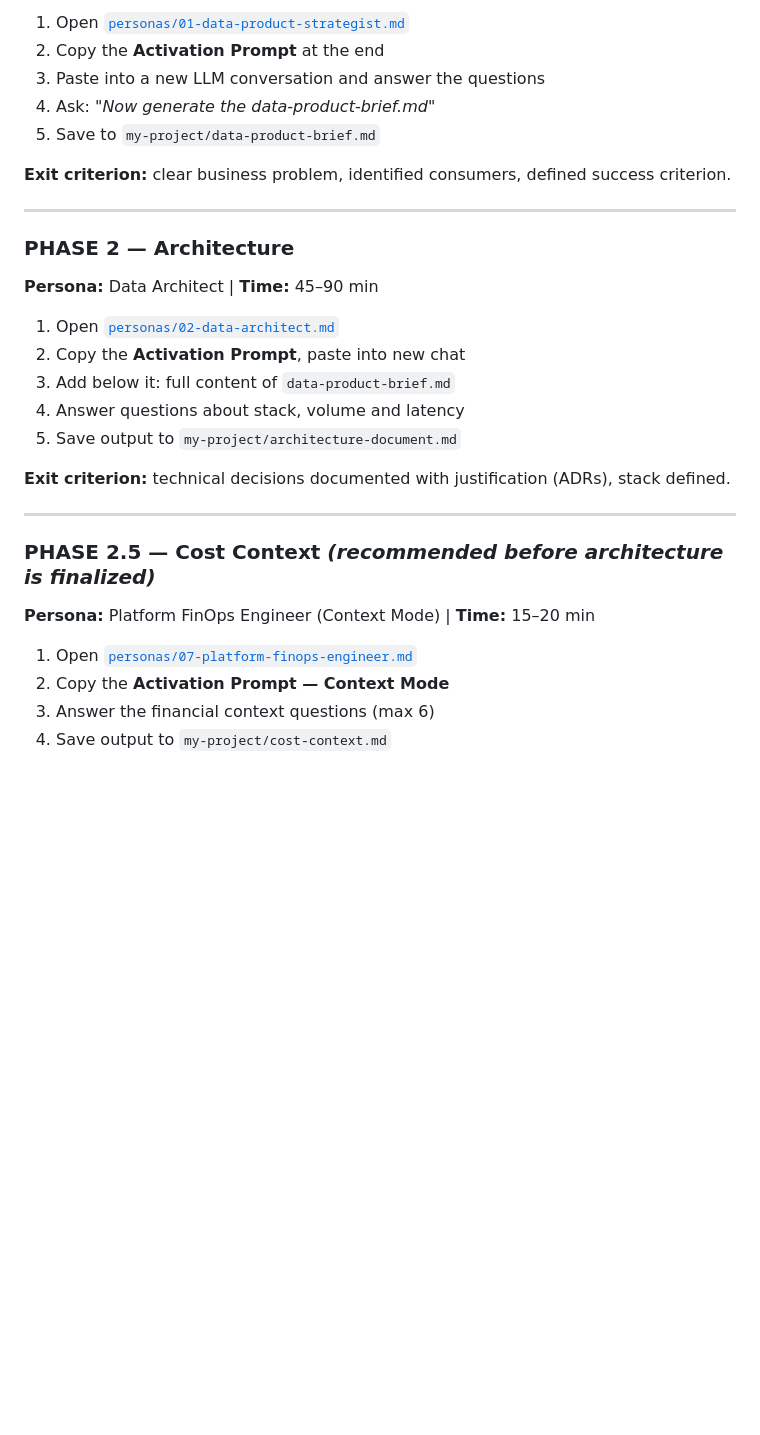
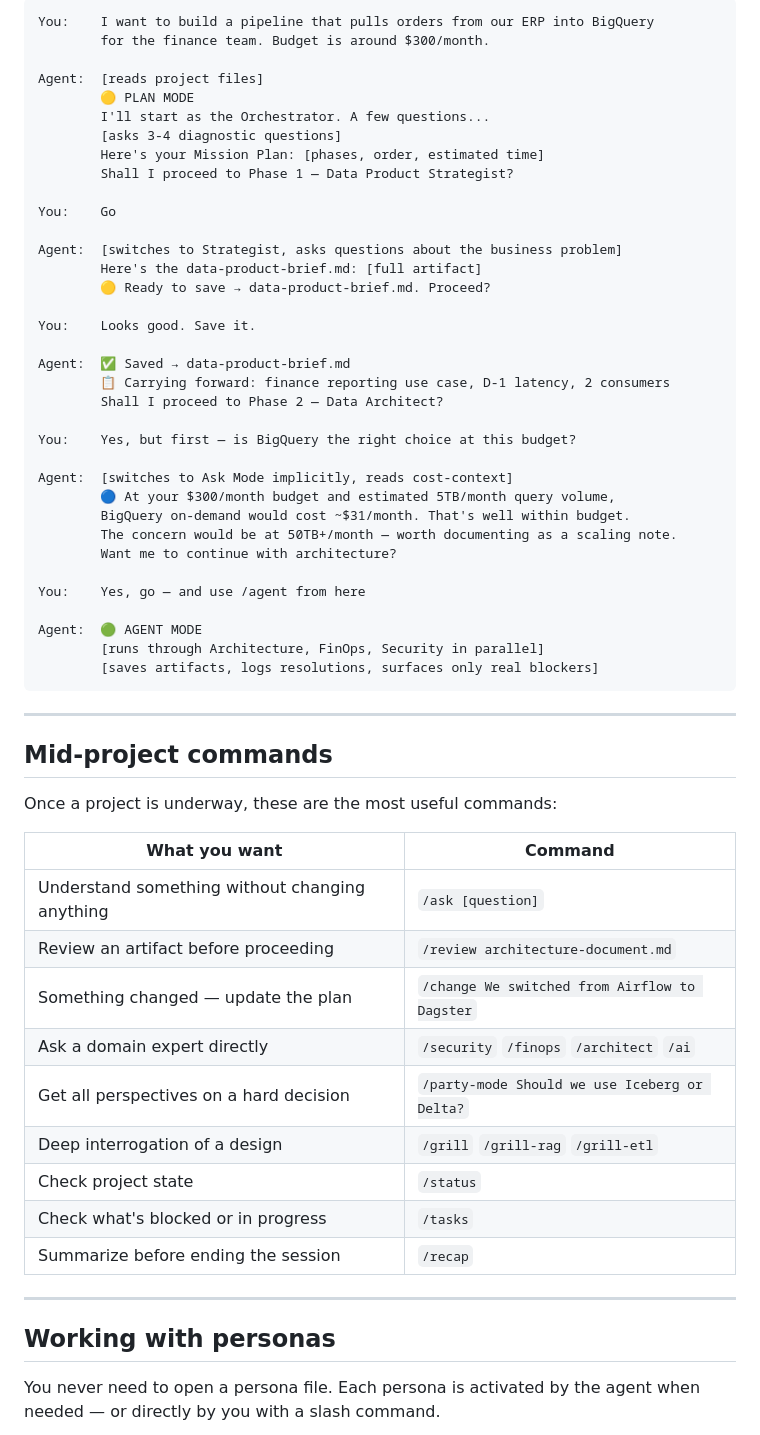
Before and after one commit to richardegidio12/openforge, a Markdown page: HOW-TO-USE.md, the part around one of its changes. Drawn GitHub-style; blank space fills up the shorter version.

````diff
--- a/HOW-TO-USE.md
+++ b/HOW-TO-USE.md
@@ -41,32 +80,63 @@ The Orchestrator can be called at any time: project start, resuming after a brea
 
-1. Open [`personas/01-data-product-strategist.md`](personas/01-data-product-strategist.md)
-2. Copy the **Activation Prompt** at the end
-3. Paste into a new LLM conversation and answer the questions
-4. Ask: *"Now generate the data-product-brief.md"*
-5. Save to `my-project/data-product-brief.md`
+```
+You:    I want to build a pipeline that pulls orders from our ERP into BigQuery
+        for the finance team. Budget is around $300/month.
 
-**Exit criterion:** clear business problem, identified consumers, defined success criterion.
+Agent:  [reads project files]
+        🟡 PLAN MODE
+        I'll start as the Orchestrator. A few questions...
+        [asks 3-4 diagnostic questions]
+        Here's your Mission Plan: [phases, order, estimated time]
+        Shall I proceed to Phase 1 — Data Product Strategist?
+
+You:    Go
+
+Agent:  [switches to Strategist, asks questions about the business problem]
+        Here's the data-product-brief.md: [full artifact]
+        🟡 Ready to save → data-product-brief.md. Proceed?
+
+You:    Looks good. Save it.
+
+Agent:  ✅ Saved → data-product-brief.md
+        📋 Carrying forward: finance reporting use case, D-1 latency, 2 consumers
+        Shall I proceed to Phase 2 — Data Architect?
+
+You:    Yes, but first — is BigQuery the right choice at this budget?
+
+Agent:  [switches to Ask Mode implicitly, reads cost-context]
+        🔵 At your $300/month budget and estimated 5TB/month query volume,
+        BigQuery on-demand would cost ~$31/month. That's well within budget.
+        The concern would be at 50TB+/month — worth documenting as a scaling note.
+        Want me to continue with architecture?
+
+You:    Yes, go — and use /agent from here
+
+Agent:  🟢 AGENT MODE
+        [runs through Architecture, FinOps, Security in parallel]
+        [saves artifacts, logs resolutions, surfaces only real blockers]
+```
 
 ---
 
-### PHASE 2 — Architecture
-**Persona:** Data Architect | **Time:** 45–90 min
+## Mid-project commands
 
-1. Open [`personas/02-data-architect.md`](personas/02-data-architect.md)
-2. Copy the **Activation Prompt**, paste into new chat
-3. Add below it: full content of `data-product-brief.md`
-4. Answer questions about stack, volume and latency
-5. Save output to `my-project/architecture-document.md`
+Once a project is underway, these are the most useful commands:
 
-**Exit criterion:** technical decisions documented with justification (ADRs), stack defined.
+| What you want | Command |
+|--------------|---------|
+| Understand something without changing anything | `/ask [question]` |
+| Review an artifact before proceeding | `/review architecture-document.md` |
+| Something changed — update the plan | `/change We switched from Airflow to Dagster` |
+| Ask a domain expert directly | `/security` `/finops` `/architect` `/ai` |
+| Get all perspectives on a hard decision | `/party-mode Should we use Iceberg or Delta?` |
+| Deep interrogation of a design | `/grill` `/grill-rag` `/grill-etl` |
+| Check project state | `/status` |
+| Check what's blocked or in progress | `/tasks` |
+| Summarize before ending the session | `/recap` |
 
 ---
 
-### PHASE 2.5 — Cost Context *(recommended before architecture is finalized)*
-**Persona:** Platform FinOps Engineer (Context Mode) | **Time:** 15–20 min
+## Working with personas
 
-1. Open [`personas/07-platform-finops-engineer.md`](personas/07-platform-finops-engineer.md)
-2. Copy the **Activation Prompt — Context Mode**
-3. Answer the financial context questions (max 6)
-4. Save output to `my-project/cost-context.md`
+You never need to open a persona file. Each persona is activated by the agent when needed — or directly by you with a slash command.
 
````
Also changed, not shown: other parts of HOW-TO-USE.md (+114 -204 lines).
